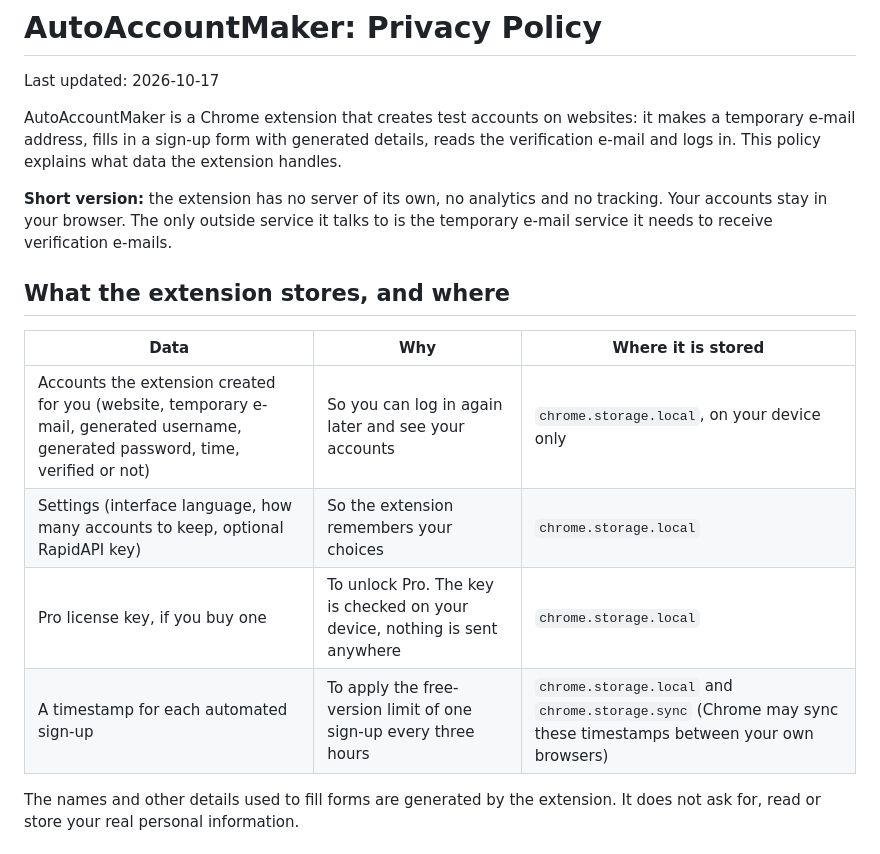
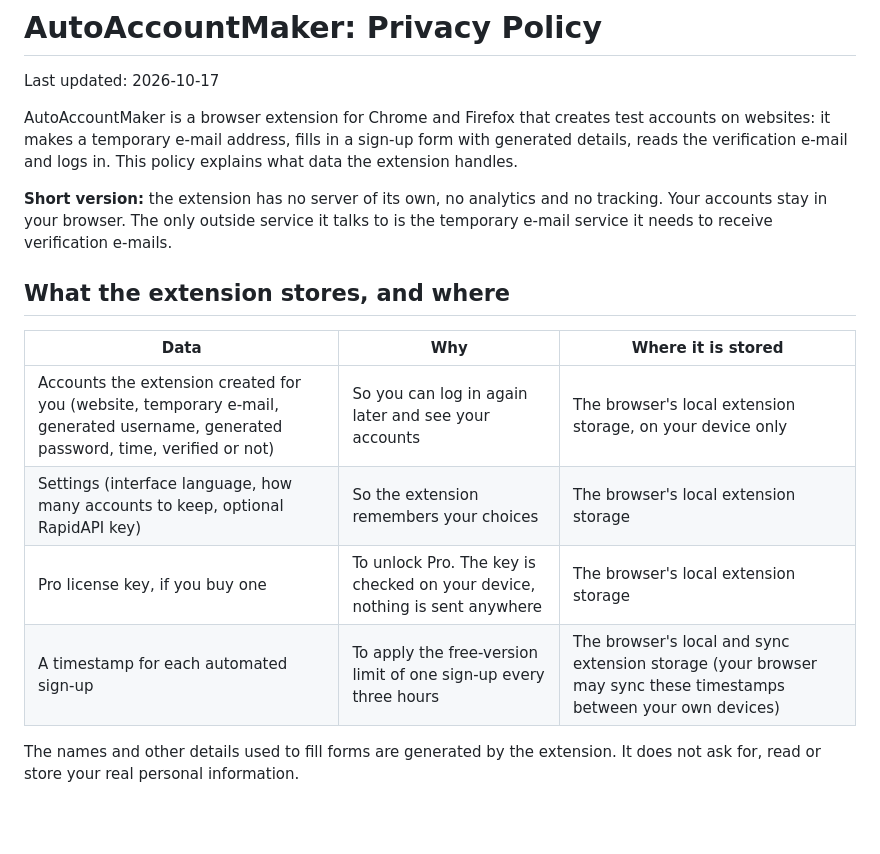
Before and after one commit to nRn-World/AutoAccountMaker, a Markdown page: store-manual/PRIVACY.md, the part around the change. Rendered like a GitHub page; blank space fills up the shorter version.

Commit message:
Privacy policy: wording for both Chrome and Firefox
Co-Authored-By: Claude Sonnet 5.5 <noreply@anthropic.com>

```diff
--- a/store-manual/PRIVACY.md
+++ b/store-manual/PRIVACY.md
@@ -2,7 +2,7 @@
 
 Last updated: 2026-10-17
 
-AutoAccountMaker is a Chrome extension that creates test accounts on websites: it makes a temporary e-mail address, fills in a sign-up form with generated details, reads the verification e-mail and logs in. This policy explains what data the extension handles.
+AutoAccountMaker is a browser extension for Chrome and Firefox that creates test accounts on websites: it makes a temporary e-mail address, fills in a sign-up form with generated details, reads the verification e-mail and logs in. This policy explains what data the extension handles.
 
 **Short version:** the extension has no server of its own, no analytics and no tracking. Your accounts stay in your browser. The only outside service it talks to is the temporary e-mail service it needs to receive verification e-mails.
 
@@ -10,10 +10,10 @@ AutoAccountMaker is a Chrome extension that creates test accounts on websites: i
 
 | Data | Why | Where it is stored |
 |------|-----|--------------------|
-| Accounts the extension created for you (website, temporary e-mail, generated username, generated password, time, verified or not) | So you can log in again later and see your accounts | `chrome.storage.local`, on your device only |
-| Settings (interface language, how many accounts to keep, optional RapidAPI key) | So the extension remembers your choices | `chrome.storage.local` |
-| Pro license key, if you buy one | To unlock Pro. The key is checked on your device, nothing is sent anywhere | `chrome.storage.local` |
-| A timestamp for each automated sign-up | To apply the free-version limit of one sign-up every three hours | `chrome.storage.local` and `chrome.storage.sync` (Chrome may sync these timestamps between your own browsers) |
+| Accounts the extension created for you (website, temporary e-mail, generated username, generated password, time, verified or not) | So you can log in again later and see your accounts | The browser's local extension storage, on your device only |
+| Settings (interface language, how many accounts to keep, optional RapidAPI key) | So the extension remembers your choices | The browser's local extension storage |
+| Pro license key, if you buy one | To unlock Pro. The key is checked on your device, nothing is sent anywhere | The browser's local extension storage |
+| A timestamp for each automated sign-up | To apply the free-version limit of one sign-up every three hours | The browser's local and sync extension storage (your browser may sync these timestamps between your own devices) |
 
 The names and other details used to fill forms are generated by the extension. It does not ask for, read or store your real personal information.
 
```
